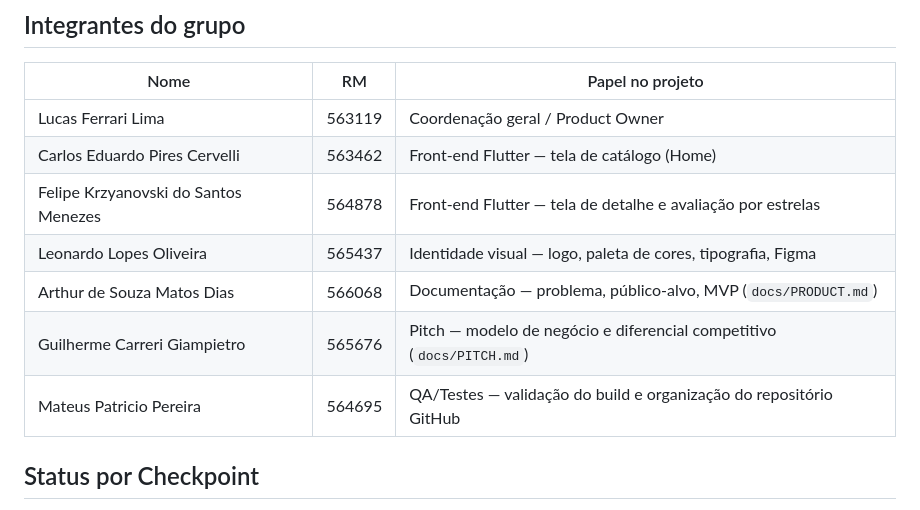
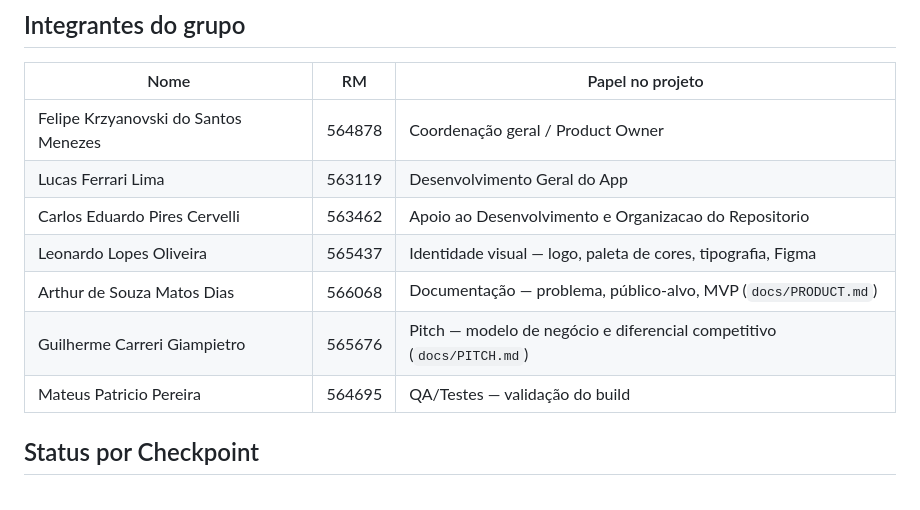
Before and after one commit to LucasFLima21122/crithit, a Markdown page: README.md, the part around the change. Drawn GitHub-style.

```diff
--- a/README.md
+++ b/README.md
@@ -16,13 +16,13 @@ Veja a documentação completa do produto em [`docs/PRODUCT.md`](docs/PRODUCT.md
 
 | Nome | RM | Papel no projeto |
 |---|---|---|
-| Lucas Ferrari Lima | 563119 | Coordenação geral / Product Owner |
-| Carlos Eduardo Pires Cervelli | 563462 | Front-end Flutter — tela de catálogo (Home) |
-| Felipe Krzyanovski do Santos Menezes | 564878 | Front-end Flutter — tela de detalhe e avaliação por estrelas |
+| Felipe Krzyanovski do Santos Menezes | 564878 | Coordenação geral / Product Owner |
+| Lucas Ferrari Lima | 563119 | Desenvolvimento Geral do App |
+| Carlos Eduardo Pires Cervelli | 563462 | Apoio ao Desenvolvimento e Organizacao do Repositorio |
 | Leonardo Lopes Oliveira | 565437 | Identidade visual — logo, paleta de cores, tipografia, Figma |
 | Arthur de Souza Matos Dias | 566068 | Documentação — problema, público-alvo, MVP (`docs/PRODUCT.md`) |
 | Guilherme Carreri Giampietro | 565676 | Pitch — modelo de negócio e diferencial competitivo (`docs/PITCH.md`) |
-| Mateus Patricio Pereira | 564695 | QA/Testes — validação do build e organização do repositório GitHub |
+| Mateus Patricio Pereira | 564695 | QA/Testes — validação do build |
 
 ## Status por Checkpoint
 
```
Also changed, not shown: docs/BRANDING.md (+14 -12 lines), assets/covers/celeste.jpg (added), assets/covers/hades.jpg (added), assets/covers/hollow-knight.jpg (added), assets/covers/stardew-valley.jpg (added), assets/covers/unpacking.jpg (added), 3 other files.
